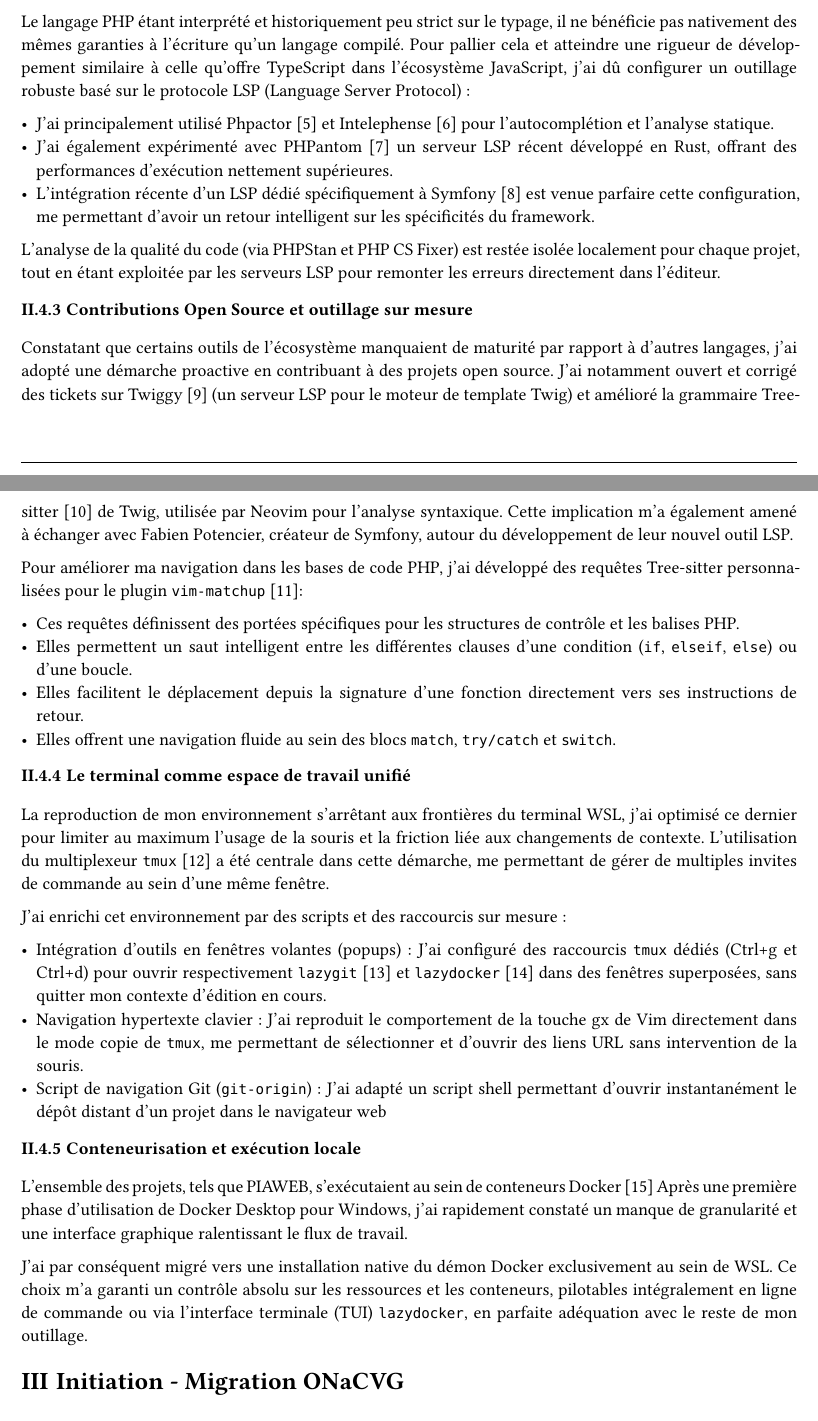
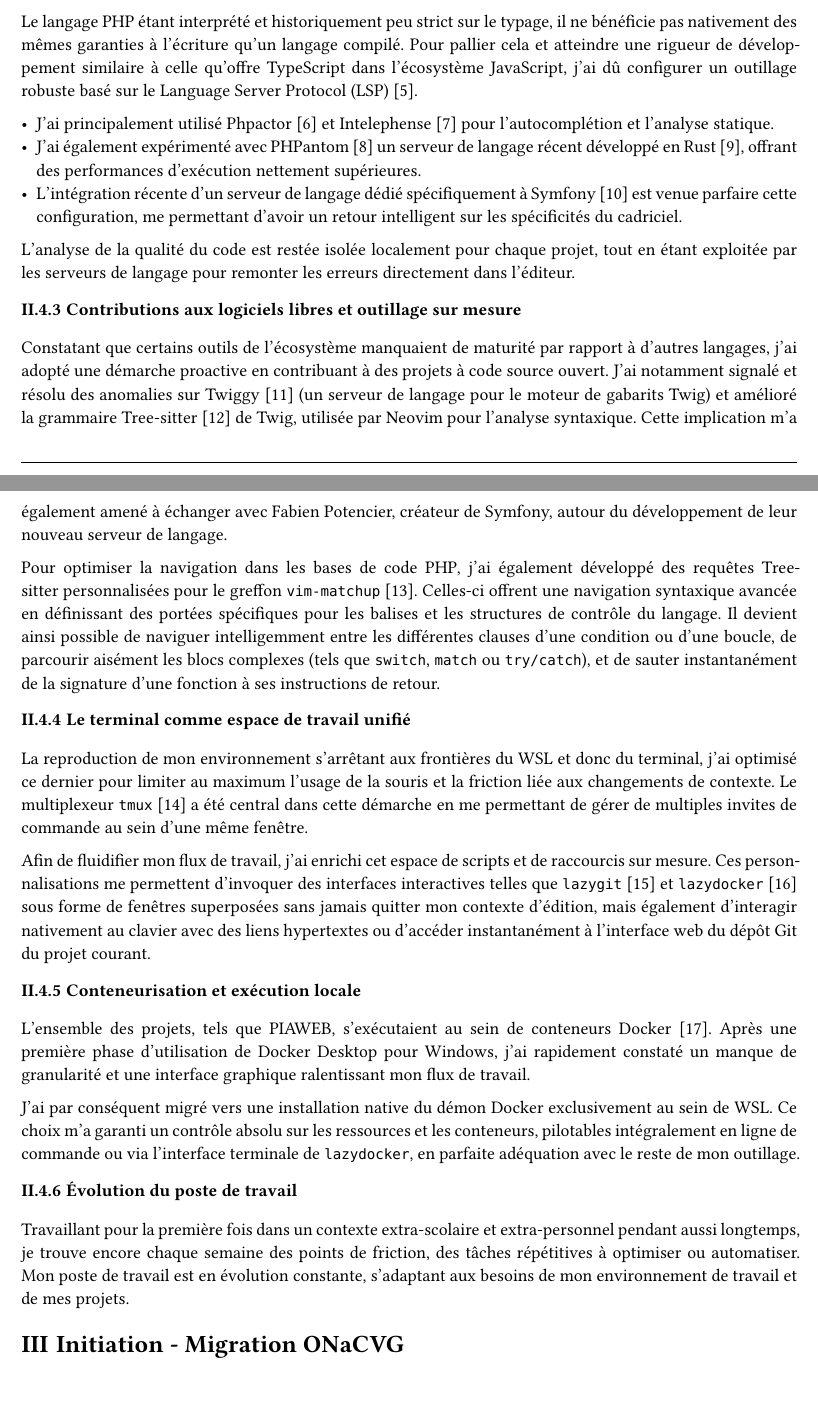
Before and after one commit to sully-vian/internships, a Typst document (actimage/rapport.typ, which reads actimage/references.yml): two parts of pages 5 and 6 of 9, joined at a grey line, cut so that both start at the same text, the shorter picture padded with empty space. The pictures show the PDF file actimage/rapport.pdf that the author committed with the source.

Commit message:
ACTIMAGE: diverse rewritings

```diff
--- a/actimage/rapport.typ
+++ b/actimage/rapport.typ
@@ -199,30 +199,21 @@
 
 - J'ai principalement utilisé Phpactor @phpactor et Intelephense @intelephense pour l'autocomplétion et l'analyse statique.
-- J'ai également expérimenté avec PHPantom @phpantom un serveur LSP récent développé en Rust, offrant des performances d'exécution nettement supérieures.
-- L'intégration récente d'un LSP dédié spécifiquement à Symfony @symfony-language-tools est venue parfaire cette configuration, me permettant d'avoir un retour intelligent sur les spécificités du framework.
+- J'ai également expérimenté avec PHPantom @phpantom un serveur de langage récent développé en Rust @rust, offrant des performances d'exécution nettement supérieures.
+- L'intégration récente d'un serveur de langage dédié spécifiquement à Symfony @symfony-language-tools est venue parfaire cette configuration, me permettant d'avoir un retour intelligent sur les spécificités du cadriciel.
 
-L'analyse de la qualité du code (via PHPStan et PHP CS Fixer) est restée isolée localement pour chaque projet, tout en étant exploitée par les serveurs LSP pour remonter les erreurs directement dans l'éditeur.
+L'analyse de la qualité du code est restée isolée localement pour chaque projet, tout en étant exploitée par les serveurs de langage pour remonter les erreurs directement dans l'éditeur.
 
-=== Contributions Open Source et outillage sur mesure
+=== Contributions aux logiciels libres et outillage sur mesure
 
-Constatant que certains outils de l'écosystème manquaient de maturité par rapport à d'autres langages, j'ai adopté une démarche proactive en contribuant à des projets open source. J'ai notamment ouvert et corrigé des tickets sur Twiggy @twiggy (un serveur LSP pour le moteur de template Twig) et amélioré la grammaire Tree-sitter @tree-sitter de Twig, utilisée par Neovim pour l'analyse syntaxique. Cette implication m'a également amené à échanger avec Fabien Potencier, créateur de Symfony, autour du développement de leur nouvel outil LSP.
+Constatant que certains outils de l'écosystème manquaient de maturité par rapport à d'autres langages, j'ai adopté une démarche proactive en contribuant à des projets à code source ouvert. J'ai notamment signalé et résolu des anomalies sur Twiggy @twiggy (un serveur de langage pour le moteur de gabarits Twig) et amélioré la grammaire Tree-sitter @tree-sitter de Twig, utilisée par Neovim pour l'analyse syntaxique. Cette implication m'a également amené à échanger avec Fabien Potencier, créateur de Symfony, autour du développement de leur nouveau serveur de langage.
 
-Pour améliorer ma navigation dans les bases de code PHP, j'ai développé des requêtes Tree-sitter personnalisées pour le plugin `vim-matchup` @vim-matchup:
-
-- Ces requêtes définissent des portées spécifiques pour les structures de contrôle et les balises PHP.
-- Elles permettent un saut intelligent entre les différentes clauses d'une condition (`if`, `elseif`, `else`) ou d'une boucle.
-- Elles facilitent le déplacement depuis la signature d'une fonction directement vers ses instructions de retour.
-- Elles offrent une navigation fluide au sein des blocs `match`, `try/catch` et `switch`.
+Pour optimiser la navigation dans les bases de code PHP, j'ai également développé des requêtes Tree-sitter personnalisées pour le greffon `vim-matchup` @vim-matchup. Celles-ci offrent une navigation syntaxique avancée en définissant des portées spécifiques pour les balises et les structures de contrôle du langage. Il devient ainsi possible de naviguer intelligemment entre les différentes clauses d'une condition ou d'une boucle, de parcourir aisément les blocs complexes (tels que `switch`, `match` ou `try/catch`), et de sauter instantanément de la signature d'une fonction à ses instructions de retour.
 
 === Le terminal comme espace de travail unifié
 
-La reproduction de mon environnement s'arrêtant aux frontières du terminal WSL, j'ai optimisé ce dernier pour limiter au maximum l'usage de la souris et la friction liée aux changements de contexte. L'utilisation du multiplexeur `tmux` @tmux a été centrale dans cette démarche, me permettant de gérer de multiples invites de commande au sein d'une même fenêtre.
+La reproduction de mon environnement s'arrêtant aux frontières du WSL et donc du terminal, j'ai optimisé ce dernier pour limiter au maximum l'usage de la souris et la friction liée aux changements de contexte. Le multiplexeur `tmux` @tmux a été central dans cette démarche en me permettant de gérer de multiples invites de commande au sein d'une même fenêtre.
 
-J'ai enrichi cet environnement par des scripts et des raccourcis sur mesure :
-
-- Intégration d'outils en fenêtres volantes (popups) : J'ai configuré des raccourcis `tmux` dédiés (Ctrl+g et Ctrl+d) pour ouvrir respectivement `lazygit` @lazygit et `lazydocker` @lazydocker dans des fenêtres superposées, sans quitter mon contexte d'édition en cours.
-- Navigation hypertexte clavier : J'ai reproduit le comportement de la touche gx de Vim directement dans le mode copie de `tmux`, me permettant de sélectionner et d'ouvrir des liens URL sans intervention de la souris.
-- Script de navigation Git (`git-origin`) : J'ai adapté un script shell permettant d'ouvrir instantanément le dépôt distant d'un projet dans le navigateur web
+Afin de fluidifier mon flux de travail, j'ai enrichi cet espace de scripts et de raccourcis sur mesure. Ces personnalisations me permettent d'invoquer des interfaces interactives telles que `lazygit` @lazygit et `lazydocker` @lazydocker sous forme de fenêtres superposées sans jamais quitter mon contexte d'édition, mais également d'interagir nativement au clavier avec des liens hypertextes ou d'accéder instantanément à l'interface web du dépôt Git du projet courant.
 
 === Conteneurisation et exécution locale
 
@@ -232,3 +224,6 @@
+=== Évolution du poste de travail
+
+Travaillant pour la première fois dans un contexte extra-scolaire et extra-personnel pendant aussi longtemps, je trouve encore chaque semaine des points de friction, des tâches répétitives à optimiser ou automatiser. Mon poste de travail est en évolution constante, s'adaptant aux besoins de mon environnement de travail et de mes projets.
 
 = Initiation - Migration ONaCVG
 
--- a/actimage/references.yml
+++ b/actimage/references.yml
@@ -68,3 +68,6 @@
   title: Symfony Language Tools
   author: Fabien Potencier
   url: https://github.com/symfony/language-tools
+lsp:
+  type: Web
+  title: LSP
```
Also changed, not shown: actimage/rapport.pdf, actimage/rapport.typ (25 more changed lines), actimage/references.yml (7 more changed lines).
